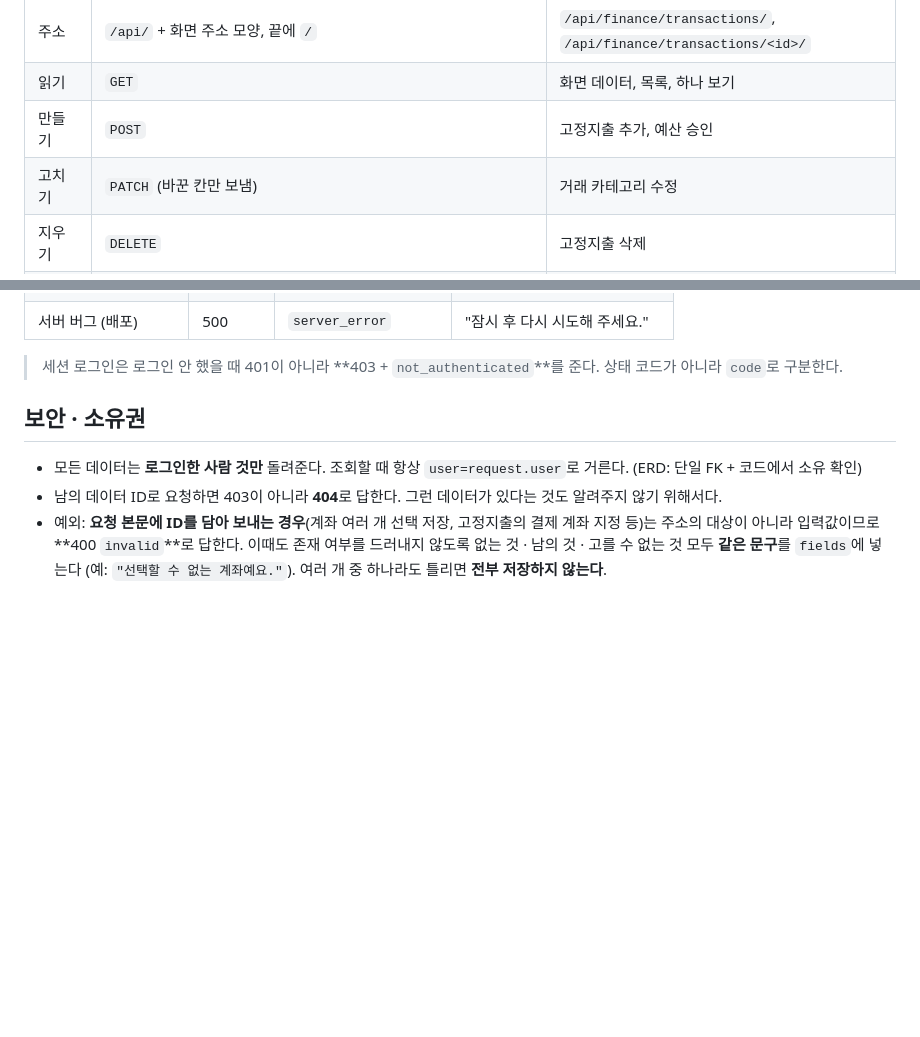
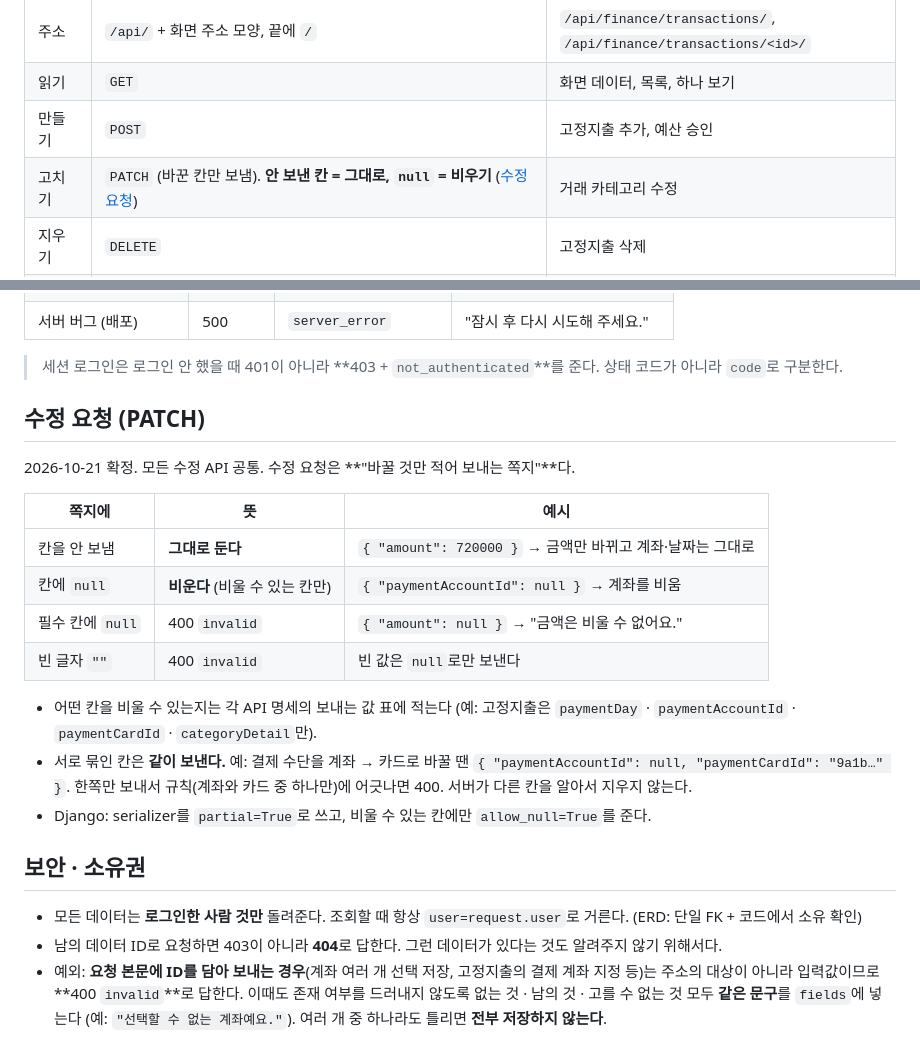
Before and after one commit to 20260528-skn-family-ai-33/SKN33-Final-4Team, a Markdown page: docs/API_RULES.md, 2 parts joined by grey strips. Rendered like a GitHub page; blank space fills up the shorter version.

Commit message:
2026.10.21/김나은/수정 요청(PATCH) 공통 규칙 추가 — 안 보낸 칸 유지·null은 비우기·묶인 칸은 같이

```diff
--- a/docs/API_RULES.md
+++ b/docs/API_RULES.md
@@ -10,7 +10,7 @@ React(`frontend/`)는 화면만, Django(`backend/`)는 데이터·계산·로그
 | 주소 | `/api/` + 화면 주소 모양, 끝에 `/` | `/api/finance/transactions/`, `/api/finance/transactions/<id>/` |
 | 읽기 | `GET` | 화면 데이터, 목록, 하나 보기 |
 | 만들기 | `POST` | 고정지출 추가, 예산 승인 |
-| 고치기 | `PATCH` (바꾼 칸만 보냄) | 거래 카테고리 수정 |
+| 고치기 | `PATCH` (바꾼 칸만 보냄). **안 보낸 칸 = 그대로, `null` = 비우기** ([수정 요청](#수정-요청-patch)) | 거래 카테고리 수정 |
 | 지우기 | `DELETE` | 고정지출 삭제 |
 | 키 이름 | React는 `camelCase`, 파이썬은 `snake_case` — **자동 변환** | `livingUsed` ↔ `living_used` |
 | 돈 | **원 단위 정수** (소수·문자열·콤마 없음) | `420000` |
@@ -54,6 +54,21 @@ React(`frontend/`)는 화면만, Django(`backend/`)는 데이터·계산·로그
 | 서버 버그 (배포) | 500 | `server_error` | "잠시 후 다시 시도해 주세요." |
 
 > 세션 로그인은 로그인 안 했을 때 401이 아니라 **403 + `not_authenticated`**를 준다. 상태 코드가 아니라 `code`로 구분한다.
+
+## 수정 요청 (PATCH)
+
+2026-10-21 확정. 모든 수정 API 공통. 수정 요청은 **"바꿀 것만 적어 보내는 쪽지"**다.
+
+| 쪽지에 | 뜻 | 예시 |
+|---|---|---|
+| 칸을 안 보냄 | **그대로 둔다** | `{ "amount": 720000 }` → 금액만 바뀌고 계좌·날짜는 그대로 |
+| 칸에 `null` | **비운다** (비울 수 있는 칸만) | `{ "paymentAccountId": null }` → 계좌를 비움 |
+| 필수 칸에 `null` | 400 `invalid` | `{ "amount": null }` → "금액은 비울 수 없어요." |
+| 빈 글자 `""` | 400 `invalid` | 빈 값은 `null`로만 보낸다 |
+
+- 어떤 칸을 비울 수 있는지는 각 API 명세의 보내는 값 표에 적는다 (예: 고정지출은 `paymentDay` · `paymentAccountId` · `paymentCardId` · `categoryDetail`만).
+- 서로 묶인 칸은 **같이 보낸다.** 예: 결제 수단을 계좌 → 카드로 바꿀 땐 `{ "paymentAccountId": null, "paymentCardId": "9a1b…" }`. 한쪽만 보내서 규칙(계좌와 카드 중 하나만)에 어긋나면 400. 서버가 다른 칸을 알아서 지우지 않는다.
+- Django: serializer를 `partial=True`로 쓰고, 비울 수 있는 칸에만 `allow_null=True`를 준다.
 
 ## 보안 · 소유권
 
```
